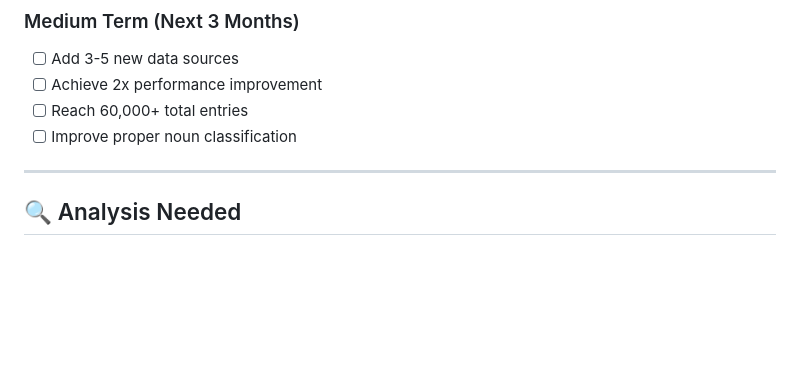
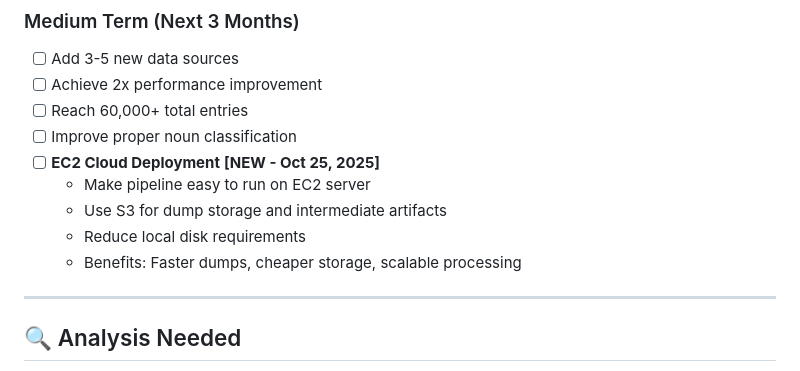
Before and after one commit to komapc/ido-esperanto-extractor, a Markdown page: TODO.md, the part around the change. Rendered like a GitHub page; blank space fills up the shorter version.

Commit message:
docs: add EC2 cloud deployment to TODO

```diff
--- a/TODO.md
+++ b/TODO.md
@@ -307,6 +307,11 @@
 - [ ] Achieve 2x performance improvement
 - [ ] Reach 60,000+ total entries
 - [ ] Improve proper noun classification
+- [ ] **EC2 Cloud Deployment** **[NEW - Oct 25, 2025]**
+  - Make pipeline easy to run on EC2 server
+  - Use S3 for dump storage and intermediate artifacts
+  - Reduce local disk requirements
+  - Benefits: Faster dumps, cheaper storage, scalable processing
 
 ---
 
```
